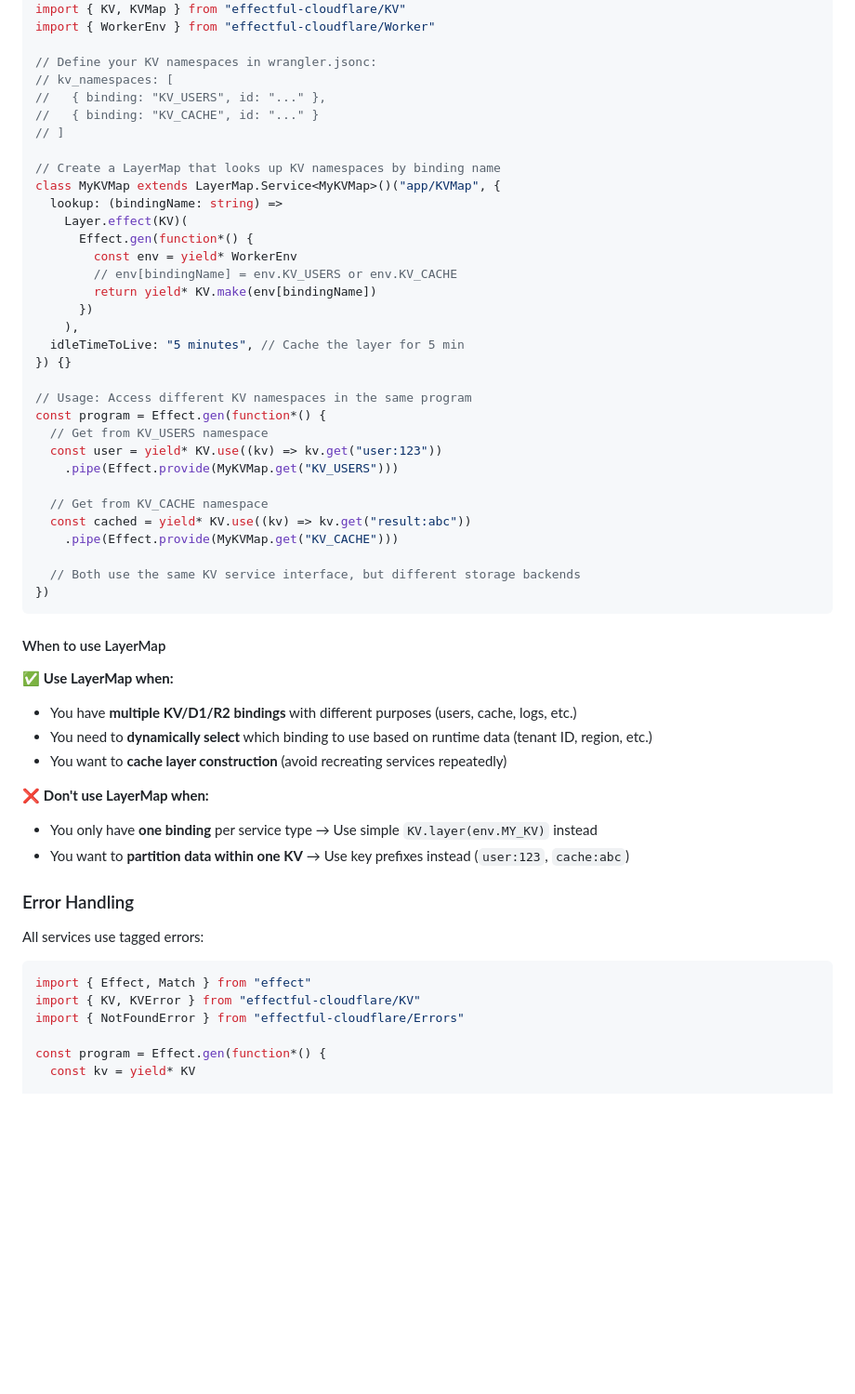
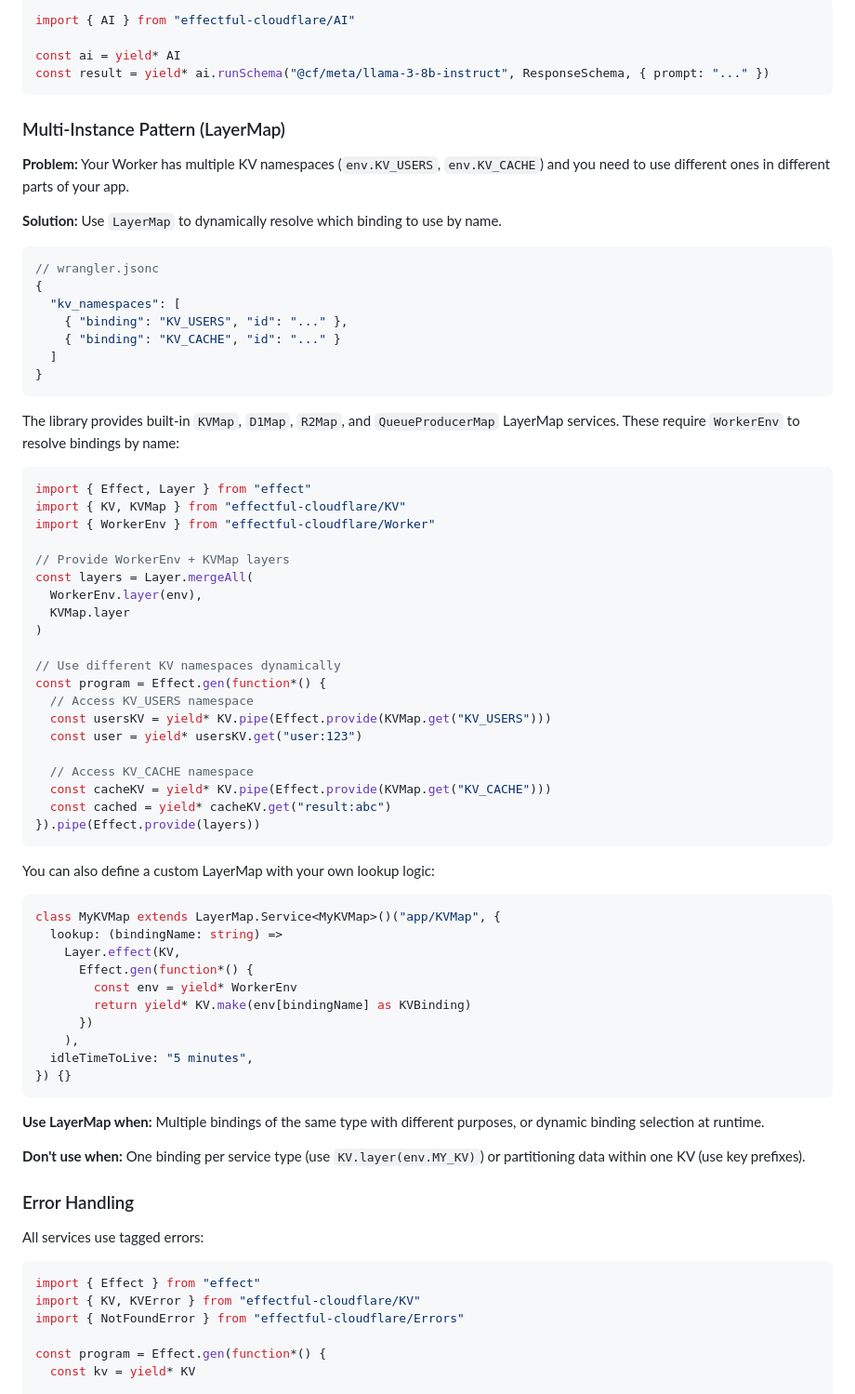
Before and after one commit to nr1brolyfan/effectful-cloudflare, a Markdown page: README.md, the part around one of its changes. Shown at 93% size. Rendered like a GitHub page; blank space fills up the shorter version.

````diff
--- a/README.md
+++ b/README.md
@@ -175,56 +162,76 @@ import { Layer, LayerMap } from "effect"
+```ts
+import { AI } from "effectful-cloudflare/AI"
+
+const ai = yield* AI
+const result = yield* ai.runSchema("@cf/meta/llama-3-8b-instruct", ResponseSchema, { prompt: "..." })
+```
+
+### Multi-Instance Pattern (LayerMap)
+
+**Problem:** Your Worker has multiple KV namespaces (`env.KV_USERS`, `env.KV_CACHE`) and you need to use different ones in different parts of your app.
+
+**Solution:** Use `LayerMap` to dynamically resolve which binding to use by name.
+
+```jsonc
+// wrangler.jsonc
+{
+  "kv_namespaces": [
+    { "binding": "KV_USERS", "id": "..." },
+    { "binding": "KV_CACHE", "id": "..." }
+  ]
+}
+```
+
+The library provides built-in `KVMap`, `D1Map`, `R2Map`, and `QueueProducerMap` LayerMap services. These require `WorkerEnv` to resolve bindings by name:
+
+```ts
+import { Effect, Layer } from "effect"
 import { KV, KVMap } from "effectful-cloudflare/KV"
 import { WorkerEnv } from "effectful-cloudflare/Worker"
 
-// Define your KV namespaces in wrangler.jsonc:
-// kv_namespaces: [
-//   { binding: "KV_USERS", id: "..." },
-//   { binding: "KV_CACHE", id: "..." }
-// ]
+// Provide WorkerEnv + KVMap layers
+const layers = Layer.mergeAll(
+  WorkerEnv.layer(env),
+  KVMap.layer
+)
 
-// Create a LayerMap that looks up KV namespaces by binding name
+// Use different KV namespaces dynamically
+const program = Effect.gen(function*() {
+  // Access KV_USERS namespace
+  const usersKV = yield* KV.pipe(Effect.provide(KVMap.get("KV_USERS")))
+  const user = yield* usersKV.get("user:123")
+
+  // Access KV_CACHE namespace
+  const cacheKV = yield* KV.pipe(Effect.provide(KVMap.get("KV_CACHE")))
+  const cached = yield* cacheKV.get("result:abc")
+}).pipe(Effect.provide(layers))
+```
+
+You can also define a custom LayerMap with your own lookup logic:
+
+```ts
 class MyKVMap extends LayerMap.Service<MyKVMap>()("app/KVMap", {
   lookup: (bindingName: string) =>
-    Layer.effect(KV)(
+    Layer.effect(KV,
       Effect.gen(function*() {
         const env = yield* WorkerEnv
-        // env[bindingName] = env.KV_USERS or env.KV_CACHE
-        return yield* KV.make(env[bindingName])
+        return yield* KV.make(env[bindingName] as KVBinding)
       })
     ),
-  idleTimeToLive: "5 minutes", // Cache the layer for 5 min
+  idleTimeToLive: "5 minutes",
 }) {}
-
-// Usage: Access different KV namespaces in the same program
-const program = Effect.gen(function*() {
-  // Get from KV_USERS namespace
-  const user = yield* KV.use((kv) => kv.get("user:123"))
-    .pipe(Effect.provide(MyKVMap.get("KV_USERS")))
-
-  // Get from KV_CACHE namespace
-  const cached = yield* KV.use((kv) => kv.get("result:abc"))
-    .pipe(Effect.provide(MyKVMap.get("KV_CACHE")))
-
-  // Both use the same KV service interface, but different storage backends
-})
 ```
 
-#### When to use LayerMap
+**Use LayerMap when:** Multiple bindings of the same type with different purposes, or dynamic binding selection at runtime.
 
-✅ **Use LayerMap when:**
-- You have **multiple KV/D1/R2 bindings** with different purposes (users, cache, logs, etc.)
-- You need to **dynamically select** which binding to use based on runtime data (tenant ID, region, etc.)
-- You want to **cache layer construction** (avoid recreating services repeatedly)
-
-❌ **Don't use LayerMap when:**
-- You only have **one binding** per service type → Use simple `KV.layer(env.MY_KV)` instead
-- You want to **partition data within one KV** → Use key prefixes instead (`user:123`, `cache:abc`)
+**Don't use when:** One binding per service type (use `KV.layer(env.MY_KV)`) or partitioning data within one KV (use key prefixes).
 
 ### Error Handling
 
 All services use tagged errors:
 
 ```ts
-import { Effect, Match } from "effect"
+import { Effect } from "effect"
 import { KV, KVError } from "effectful-cloudflare/KV"
 import { NotFoundError } from "effectful-cloudflare/Errors"
 
````
Also changed, not shown: other parts of README.md (+121 -231 lines).
